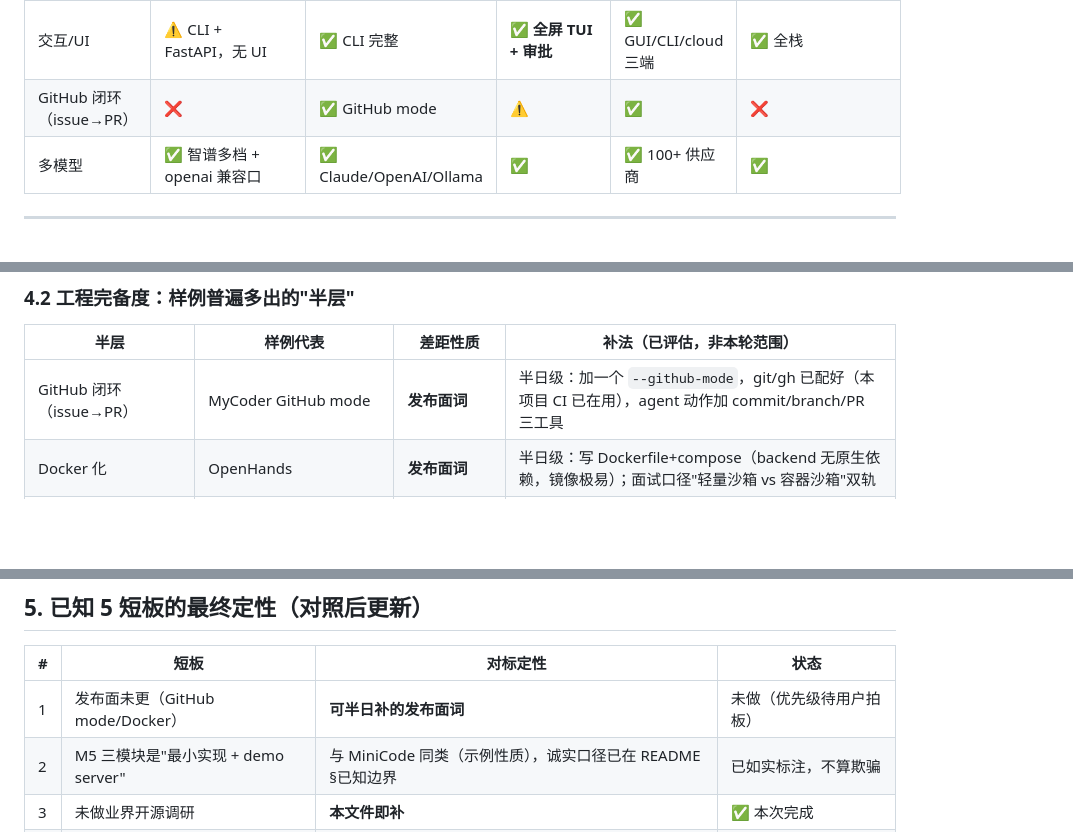
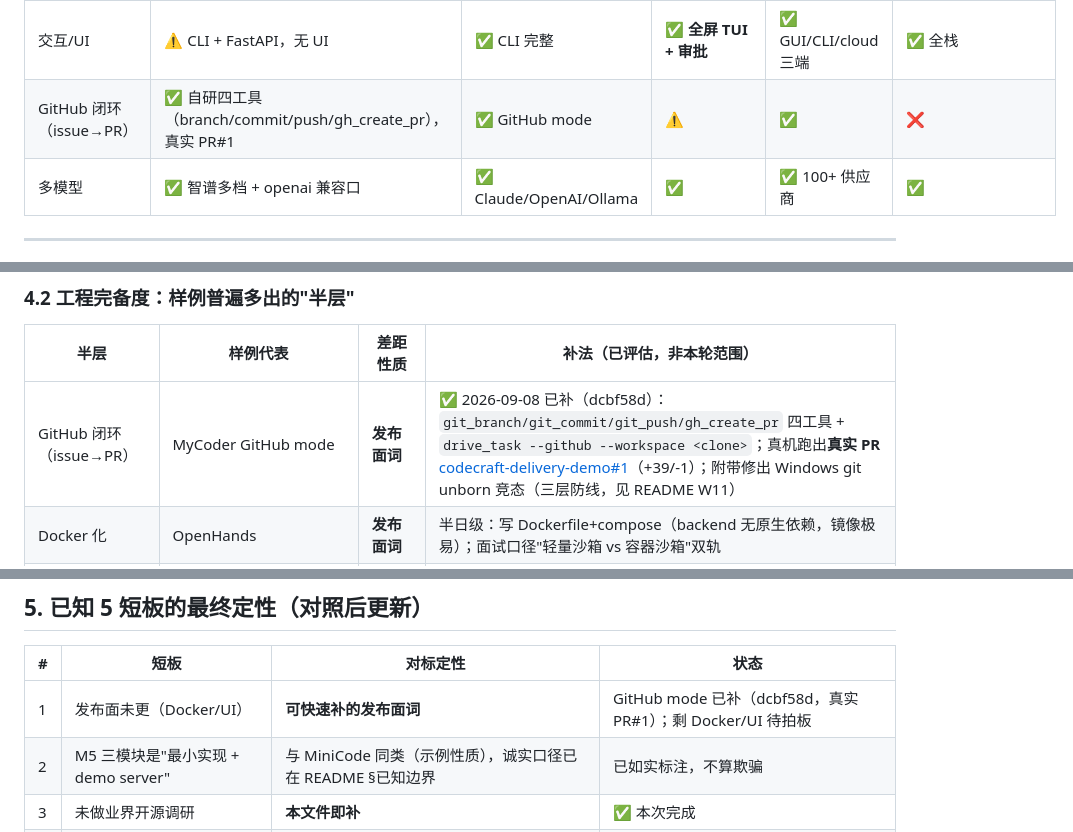
Before and after one commit to VVR823/codecraft-harness, a Markdown page: docs/业界对标调研.md, 3 parts joined by grey strips. Rendered like a GitHub page; blank space fills up the shorter version.

Commit message:
docs: 对标调研同步 GitHub mode 已补（真实 PR#1），缺口三缺→剩 Docker/UI

```diff
--- a/docs/业界对标调研.md
+++ b/docs/业界对标调研.md
@@ -54,7 +54,7 @@ MiniCode 有完整 TUI+交互审批、OpenHands 有 Docker 沙箱+多 Agent+大
 | 异步队列 | ❌ 未做（决策：平台类词） | ❌ | ❌ | ❌（事件驱动） | ✅（业务平台必需） |
 | Docker 沙箱 | ❌ 轻量进程沙箱（够用但无容器） | ❌ 直接本机执行 | ❌ 本机 | ✅ **Docker/E2B 三后端** | ✅ |
 | 交互/UI | ⚠️ CLI + FastAPI，无 UI | ✅ CLI 完整 | ✅ **全屏 TUI + 审批** | ✅ GUI/CLI/cloud 三端 | ✅ 全栈 |
-| GitHub 闭环（issue→PR） | ❌ | ✅ GitHub mode | ⚠️ | ✅ | ❌ |
+| GitHub 闭环（issue→PR） | ✅ 自研四工具（branch/commit/push/gh_create_pr），真实 PR#1 | ✅ GitHub mode | ⚠️ | ✅ | ❌ |
 | 多模型 | ✅ 智谱多档 + openai 兼容口 | ✅ Claude/OpenAI/Ollama | ✅ | ✅ 100+ 供应商 | ✅ |
 
 ---
@@ -70,7 +70,7 @@ MiniCode 有完整 TUI+交互审批、OpenHands 有 Docker 沙箱+多 Agent+大
 ### 4.2 工程完备度：样例普遍多出的"半层"
 | 半层 | 样例代表 | 差距性质 | 补法（已评估，非本轮范围） |
 |---|---|---|---|
-| GitHub 闭环（issue→PR） | MyCoder GitHub mode | **发布面词** | 半日级：加一个 `--github-mode`，git/gh 已配好（本项目 CI 已在用），agent 动作加 commit/branch/PR 三工具 |
+| GitHub 闭环（issue→PR） | MyCoder GitHub mode | **发布面词** | ✅ 2026-09-08 已补（dcbf58d）：`git_branch/git_commit/git_push/gh_create_pr` 四工具 + `drive_task --github --workspace <clone>`；真机跑出**真实 PR** [codecraft-delivery-demo#1](https://github.com/VVR823/codecraft-delivery-demo/pull/1)（+39/-1）；附带修出 Windows git unborn 竞态（三层防线，见 README W11） |
 | Docker 化 | OpenHands | **发布面词** | 半日级：写 Dockerfile+compose（backend 无原生依赖，镜像极易）；面试口径"轻量沙箱 vs 容器沙箱"双轨 |
 | UI（哪怕是 TUI） | MiniCode 全屏 TUI | 展示词 | 1 周级：rich/textual 包一层 transcript+审批，不动内核 |
 | 多 Agent / 异步队列 / GraphRAG | OpenHands/MindBridge | **平台类词**（规格原话口径） | **不补**——M5 已决策：硬塞会稀释"代码 Agent Harness"叙事，与参照画像 MyCoder 对齐（它也没有） |
@@ -103,7 +103,7 @@ checkpoint + HITL + 多 Agent 库"，其中 checkpoint/恢复/人工审批与本
 
 | # | 短板 | 对标定性 | 状态 |
 |---|---|---|---|
-| 1 | 发布面未更（GitHub mode/Docker） | **可半日补的发布面词** | 未做（优先级待用户拍板） |
+| 1 | 发布面未更（Docker/UI） | **可快速补的发布面词** | GitHub mode 已补（dcbf58d，真实 PR#1）；剩 Docker/UI 待拍板 |
 | 2 | M5 三模块是"最小实现 + demo server" | 与 MiniCode 同类（示例性质），诚实口径已在 README §已知边界 | 已如实标注，不算欺骗 |
 | 3 | 未做业界开源调研 | **本文件即补** | ✅ 本次完成 |
 | 4 | 无 Docker/UI | OpenHands/MiniCode 有；定性=展示层差距，不动内核 | 未做 |
```
Also changed, not shown: other parts of docs/业界对标调研.md (+1 -1 lines).
